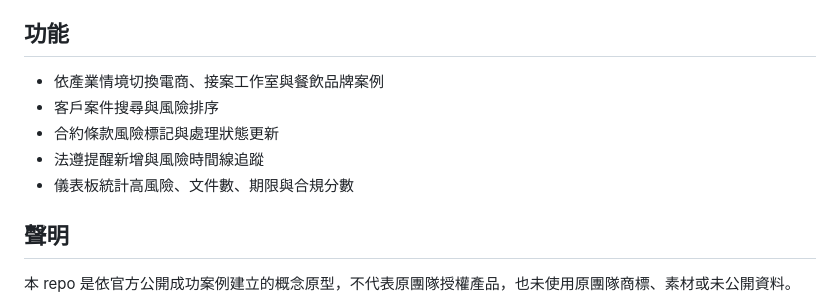
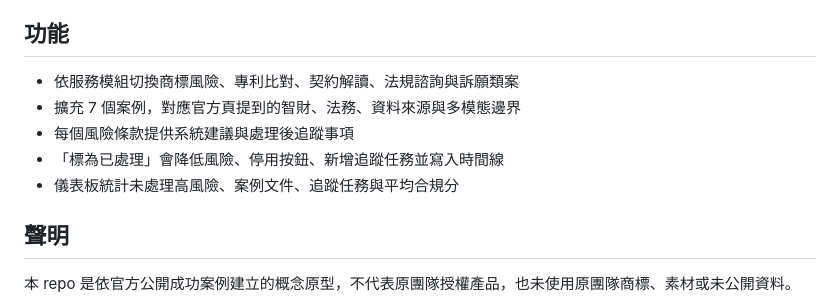
Before and after one commit to atlasforcn/startup-lawfish-legaltech, a Markdown page: README.md, the part around one of its changes. Drawn GitHub-style.

```diff
--- a/README.md
+++ b/README.md
@@ -31,11 +31,11 @@
 
 ## 功能
 
-- 依產業情境切換電商、接案工作室與餐飲品牌案例
-- 客戶案件搜尋與風險排序
-- 合約條款風險標記與處理狀態更新
-- 法遵提醒新增與風險時間線追蹤
-- 儀表板統計高風險、文件數、期限與合規分數
+- 依服務模組切換商標風險、專利比對、契約解讀、法規諮詢與訴願類案
+- 擴充 7 個案例，對應官方頁提到的智財、法務、資料來源與多模態邊界
+- 每個風險條款提供系統建議與處理後追蹤事項
+- 「標為已處理」會降低風險、停用按鈕、新增追蹤任務並寫入時間線
+- 儀表板統計未處理高風險、案例文件、追蹤任務與平均合規分
 
 ## 聲明
 
```
Also changed, not shown: other parts of README.md (+4 -4 lines), SOURCE.md (+10 -1 lines), docs/flow.png, docs/preview.png, 3 other files.
